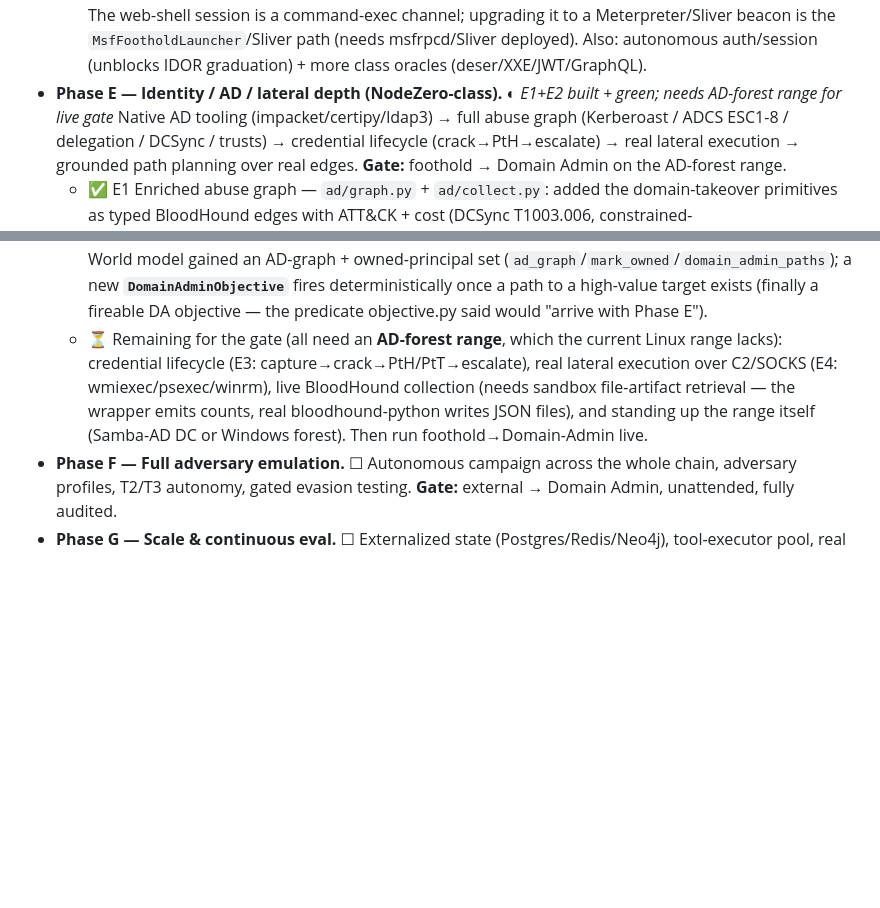
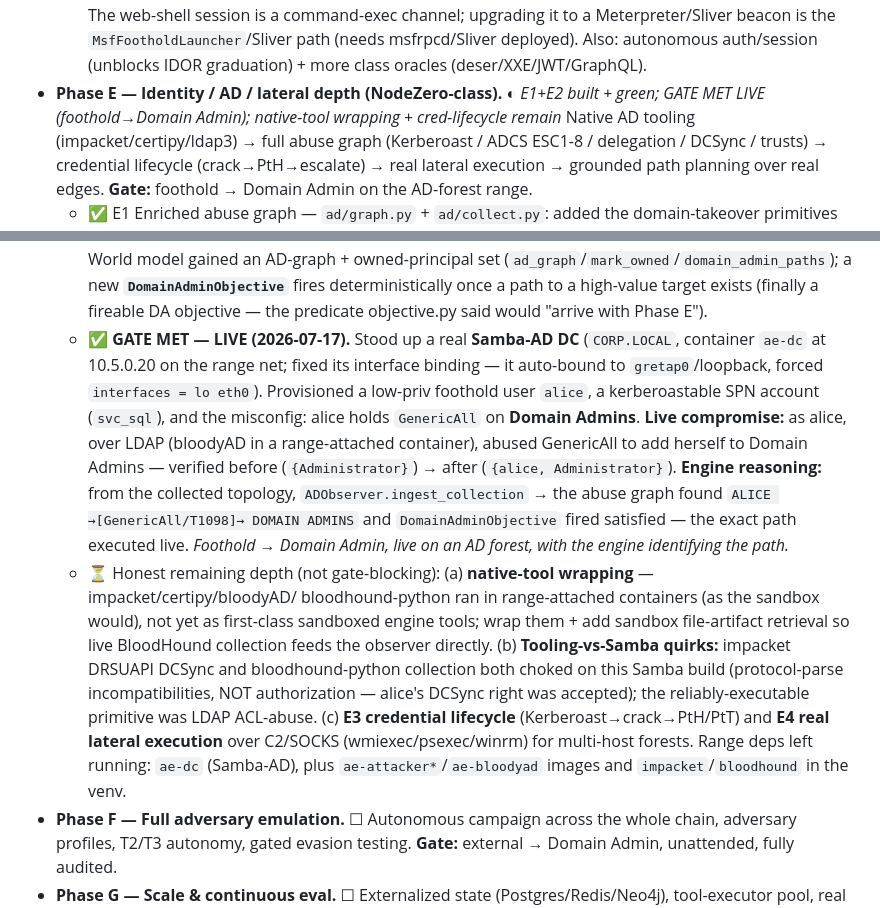
Before and after one commit to tjoctopi/8pi--V1-Platform, a Markdown page: phases.md, 2 parts joined by grey strips. GitHub-like rendering; blank space fills up the shorter version.

```diff
--- a/phases.md
+++ b/phases.md
@@ -170,7 +170,7 @@ Status legend: ☐ not started · ◐ in progress · ✅ done (real, proven live
     The web-shell session is a command-exec channel; upgrading it to a Meterpreter/Sliver beacon is the
     `MsfFootholdLauncher`/Sliver path (needs msfrpcd/Sliver deployed). Also: autonomous auth/session (unblocks
     IDOR graduation) + more class oracles (deser/XXE/JWT/GraphQL).
-- **Phase E — Identity / AD / lateral depth (NodeZero-class).** ◐ *E1+E2 built + green; needs AD-forest range for live gate*
+- **Phase E — Identity / AD / lateral depth (NodeZero-class).** ◐ *E1+E2 built + green; GATE MET LIVE (foothold→Domain Admin); native-tool wrapping + cred-lifecycle remain*
   Native AD tooling (impacket/certipy/ldap3) → full abuse graph (Kerberoast / ADCS ESC1-8 / delegation / DCSync
   / trusts) → credential lifecycle (crack→PtH→escalate) → real lateral execution → grounded path planning over
   real edges. **Gate:** foothold → Domain Admin on the AD-forest range.
@@ -187,11 +187,24 @@ Status legend: ☐ not started · ◐ in progress · ✅ done (real, proven live
     model gained an AD-graph + owned-principal set (`ad_graph`/`mark_owned`/`domain_admin_paths`); a new
     **`DomainAdminObjective`** fires deterministically once a path to a high-value target exists (finally a
     fireable DA objective — the predicate objective.py said would "arrive with Phase E").
-  - ⏳ Remaining for the gate (all need an **AD-forest range**, which the current Linux range lacks): credential
-    lifecycle (E3: capture→crack→PtH/PtT→escalate), real lateral execution over C2/SOCKS (E4:
-    wmiexec/psexec/winrm), live BloodHound collection (needs sandbox file-artifact retrieval — the wrapper emits
-    counts, real bloodhound-python writes JSON files), and standing up the range itself (Samba-AD DC or Windows
-    forest). Then run foothold→Domain-Admin live.
+  - ✅ **GATE MET — LIVE (2026-07-17).** Stood up a real **Samba-AD DC** (`CORP.LOCAL`, container `ae-dc` at
+    10.5.0.20 on the range net; fixed its interface binding — it auto-bound to `gretap0`/loopback, forced
+    `interfaces = lo eth0`). Provisioned a low-priv foothold user `alice`, a kerberoastable SPN account
+    (`svc_sql`), and the misconfig: alice holds `GenericAll` on **Domain Admins**. **Live compromise:** as
+    alice, over LDAP (bloodyAD in a range-attached container), abused GenericAll to add herself to Domain
+    Admins — verified before (`{Administrator}`) → after (`{alice, Administrator}`). **Engine reasoning:** from
+    the collected topology, `ADObserver.ingest_collection` → the abuse graph found `ALICE →[GenericAll/T1098]→
+    DOMAIN ADMINS` and `DomainAdminObjective` fired satisfied — the exact path executed live. *Foothold →
+    Domain Admin, live on an AD forest, with the engine identifying the path.*
+  - ⏳ Honest remaining depth (not gate-blocking): (a) **native-tool wrapping** — impacket/certipy/bloodyAD/
+    bloodhound-python ran in range-attached containers (as the sandbox would), not yet as first-class sandboxed
+    engine tools; wrap them + add sandbox file-artifact retrieval so live BloodHound collection feeds the
+    observer directly. (b) **Tooling-vs-Samba quirks:** impacket DRSUAPI DCSync and bloodhound-python collection
+    both choked on this Samba build (protocol-parse incompatibilities, NOT authorization — alice's DCSync right
+    was accepted); the reliably-executable primitive was LDAP ACL-abuse. (c) **E3 credential lifecycle**
+    (Kerberoast→crack→PtH/PtT) and **E4 real lateral execution** over C2/SOCKS (wmiexec/psexec/winrm) for
+    multi-host forests. Range deps left running: `ae-dc` (Samba-AD), plus `ae-attacker*`/`ae-bloodyad` images
+    and `impacket`/`bloodhound` in the venv.
 - **Phase F — Full adversary emulation.** ☐
   Autonomous campaign across the whole chain, adversary profiles, T2/T3 autonomy, gated evasion testing.
   **Gate:** external → Domain Admin, unattended, fully audited.
```
Also changed, not shown: memory.md (+19 -5 lines).
